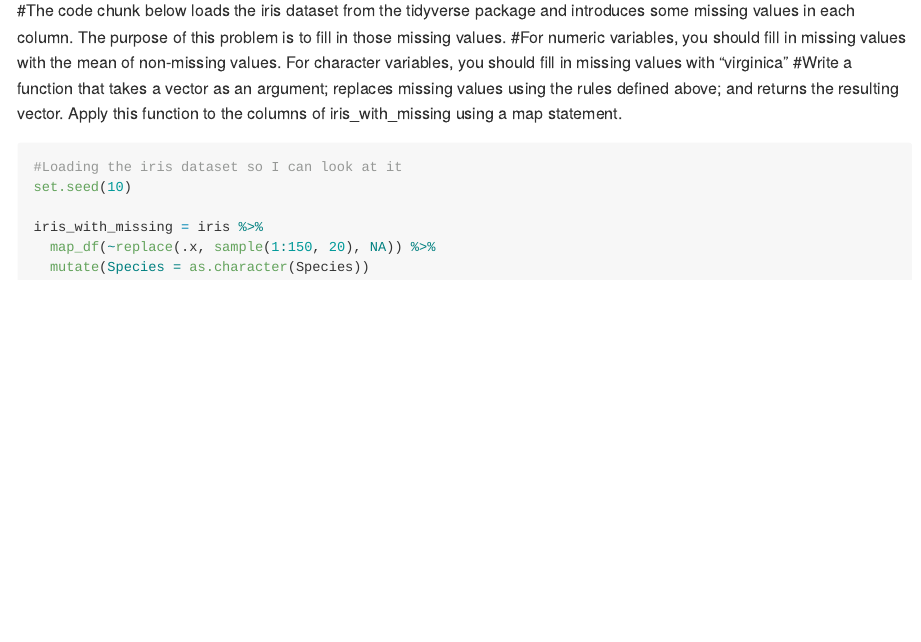
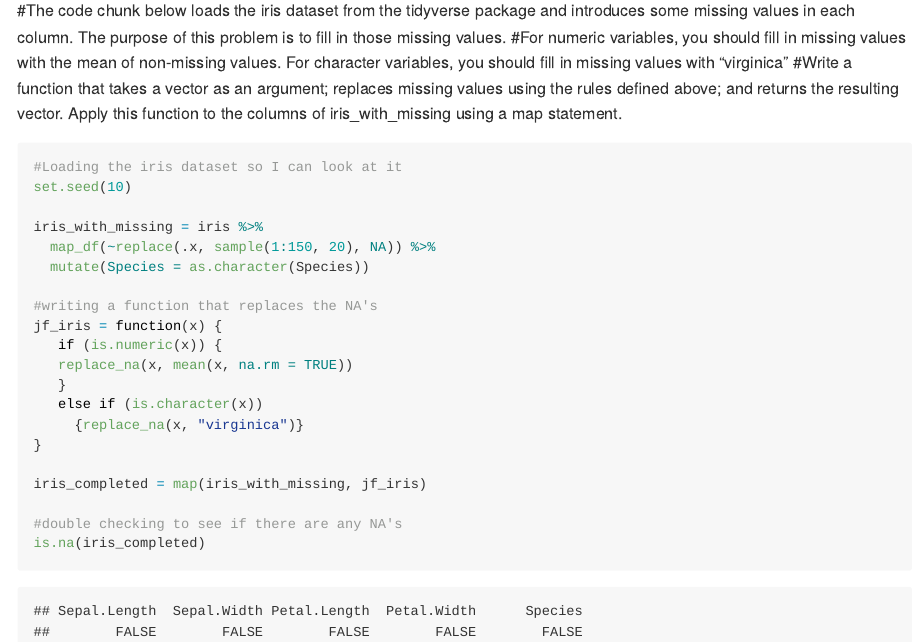
Before and after one commit to jfordjuoh/P8105_HW5_jf3354, an R Markdown document (p8105_HW5_jf.Rmd): the page in a window 1100 px wide, from 5180 px down. Rendered offline with R 4.5, knitr and Pandoc, with nearby package versions.

Commit message:
I think I completed Q3

````diff
--- a/p8105_HW5_jf.Rmd
+++ b/p8105_HW5_jf.Rmd
@@ -101,4 +101,18 @@ set.seed(10)
 iris_with_missing = iris %>%
   map_df(~replace(.x, sample(1:150, 20), NA)) %>%
   mutate(Species = as.character(Species))
+
+#writing a function that replaces the NA's
+jf_iris = function(x) {
+   if (is.numeric(x)) {
+   replace_na(x, mean(x, na.rm = TRUE))
+   }
+   else if (is.character(x))
+     {replace_na(x, "virginica")}
+}
+
+iris_completed = map(iris_with_missing, jf_iris)
+
+#double checking to see if there are any NA's
+is.na(iris_completed)
 ```
````
Also changed, not shown: p8105_HW5_jf.md.
